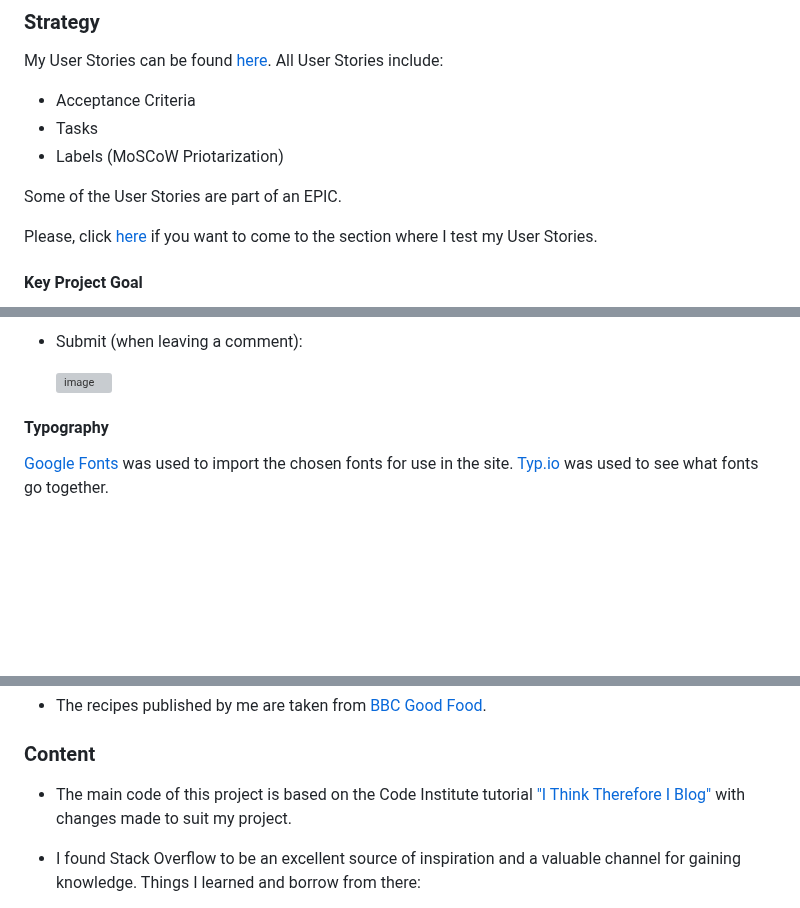
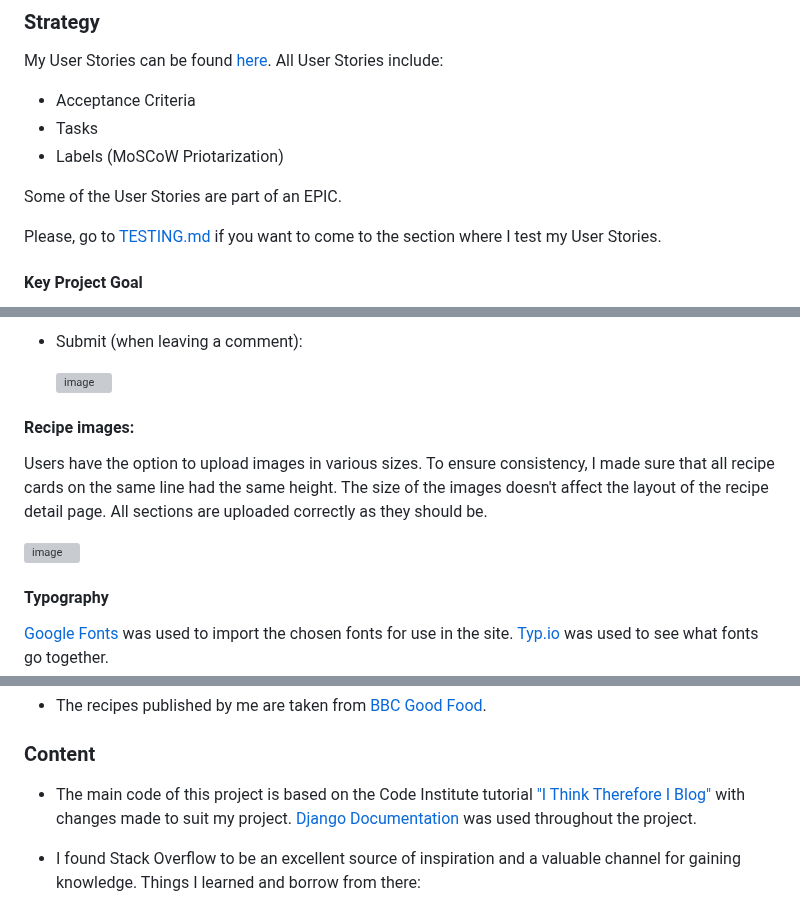
Before and after one commit to Kattis91/what-is-cooking, a Markdown page: README.md, 3 parts joined by grey strips. Rendered like a GitHub page; folded sections open; blank space fills up the shorter version; grey boxes are pictures that could not be loaded.

Commit message:
Update surface and content sections

```diff
--- a/README.md
+++ b/README.md
@@ -96,7 +96,7 @@ My User Stories can be found [here](https://github.com/Kattis91/what-is-cooking/
 
 Some of the User Stories are part of an EPIC.
 
-Please, click [here](#testing-of-user-stories) if you want to come to the section where I test my User Stories.
+Please, go to [TESTING.md](TESTING.md) if you want to come to the section where I test my User Stories.
 
 #### Key Project Goal
 
@@ -310,6 +310,12 @@ I went with following colors:
   ![image](https://res.cloudinary.com/dx0imlozl/image/upload/v1698070830/submit_button_ia096k.png)
 
 </details>
+
+#### Recipe images:
+
+Users have the option to upload images in various sizes. To ensure consistency, I made sure that all recipe cards on the same line had the same height. The size of the images doesn't affect the layout of the recipe detail page. All sections are uploaded correctly as they should be.
+
+![image](https://res.cloudinary.com/dx0imlozl/image/upload/v1698072781/images_of_different_sizes_cm5b33.png)
 
 #### Typography
 
@@ -688,7 +694,7 @@ Testing includes following:
 
 ### Content
 
-- The main code of this project is based on the Code Institute tutorial ["I Think Therefore I Blog"](https://github.com/Code-Institute-Solutions/Django3blog) with changes made to suit my project.
+- The main code of this project is based on the Code Institute tutorial ["I Think Therefore I Blog"](https://github.com/Code-Institute-Solutions/Django3blog) with changes made to suit my project. [Django Documentation](https://docs.djangoproject.com/en/4.2/) was used throughout the project.
 
 - I found Stack Overflow to be an excellent source of inspiration and a valuable channel for gaining knowledge. Things I learned and borrow from there:
 
```
Also changed, not shown: other parts of README.md (+1 -1 lines).
